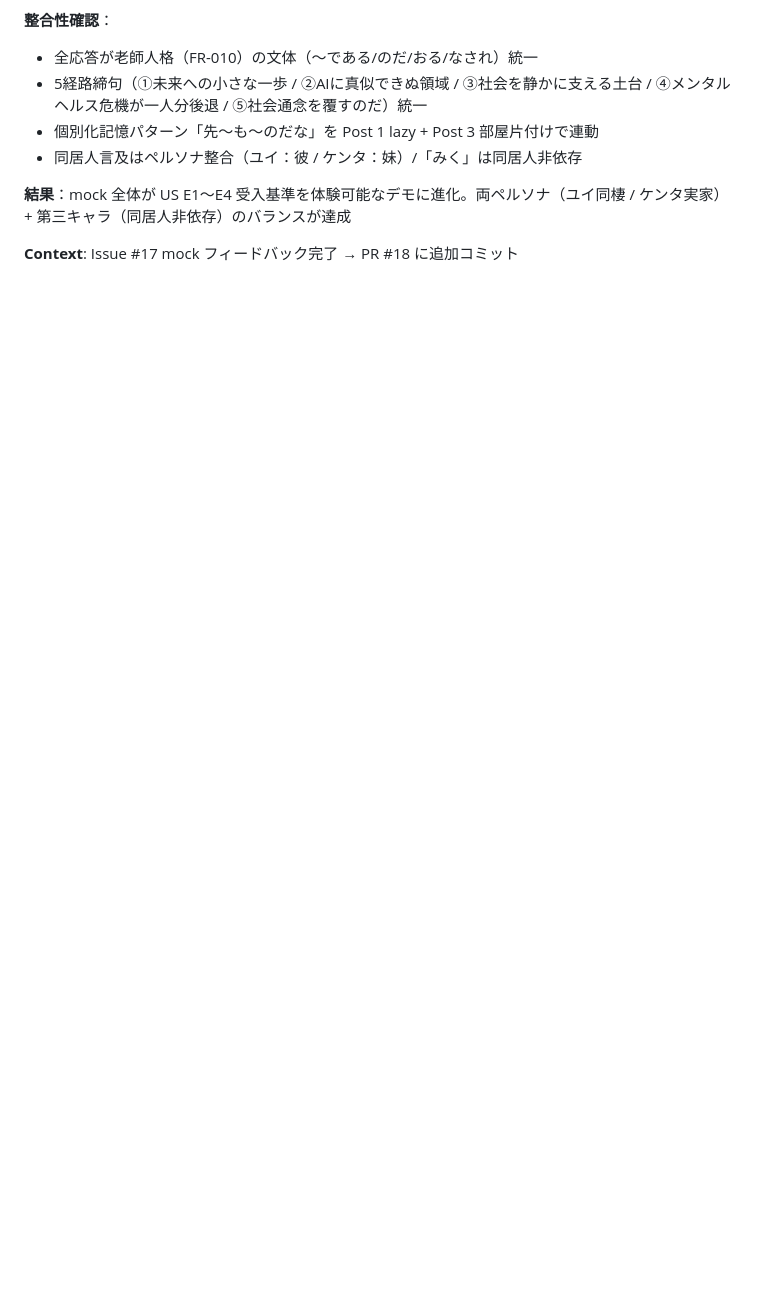
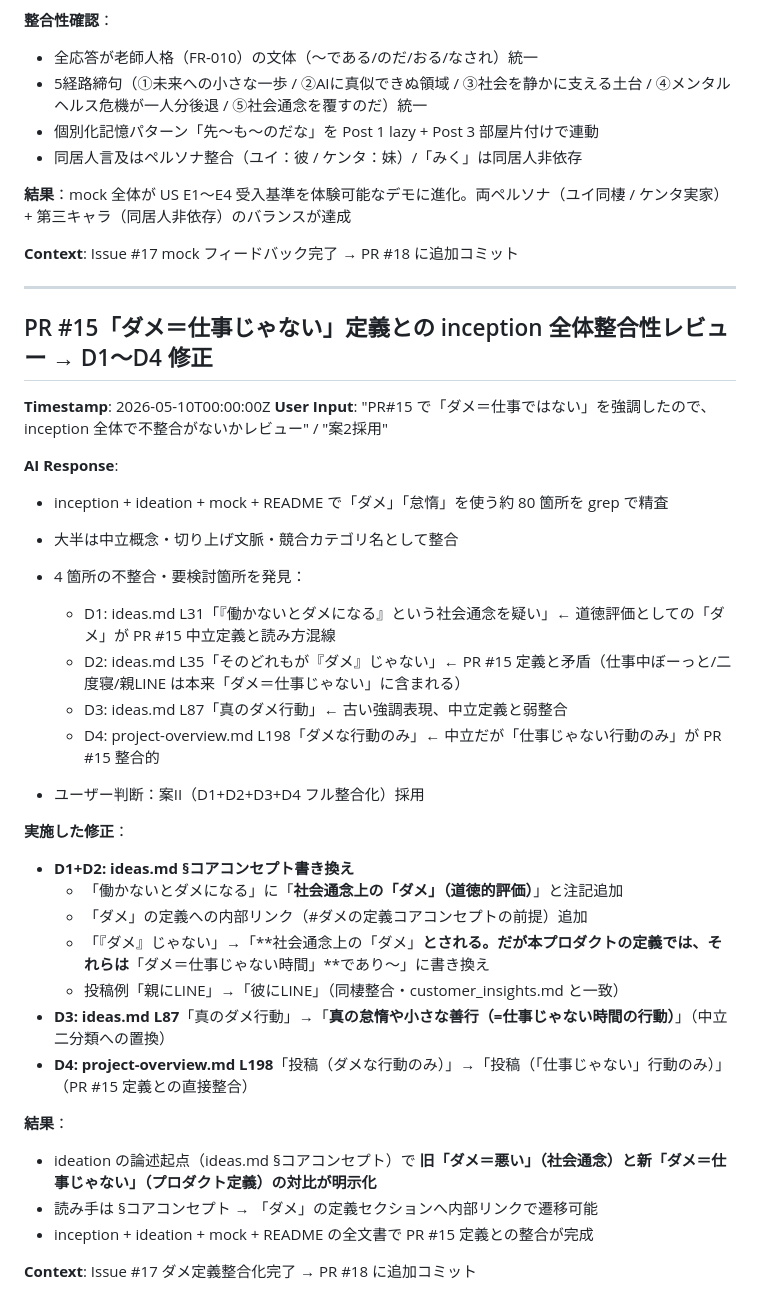
Before and after one commit to is-tech-lab/Sloth-Lab, a Markdown page: aidlc-docs/audit.md, the part around the change. Drawn GitHub-style; blank space fills up the shorter version.

Commit message:
align(definition): PR #15「ダメ＝仕事じゃない」定義と ideas.md / project-overview.md を整合化
PR #15 で確立した「ダメ」の中立定義（仕事をしていない状態・時間・行動）と
4 箇所の表記揺れを解消。ideation 論述起点で旧「ダメ＝悪い」（社会通念）と
新「ダメ＝仕事じゃない」（プロダクト定義）の対比を明示化。

- D1+D2: ideas.md コアコンセプト書き換え
  - 「働かないとダメになる」に「社会通念上のダメ（道徳的評価）」と注記
  - 「ダメ」の定義セクションへの内部リンク追加
  - 「『ダメ』じゃない」→「社会通念上はダメとされるが、本プロダクトの
    定義では仕事じゃない時間」に書き換え（PR #15 定義との直接整合）
  - 投稿例「親にLINE」→「彼にLINE」（同棲整合）
- D3: ideas.md UXフロー「真のダメ行動」→「真の怠惰や小さな善行
  （=仕事じゃない時間の行動）」（中立二分類）
- D4: project-overview.md プロダクト概要「投稿（ダメな行動のみ）」
  → 「投稿（『仕事じゃない』行動のみ）」

Co-Authored-By: Claude Opus 4.7 (1M context) <noreply@anthropic.com>

```diff
--- a/aidlc-docs/audit.md
+++ b/aidlc-docs/audit.md
@@ -837,3 +837,36 @@ INCEPTION PHASE（3回目）完了状態：成果物 30 ファイル超 / 履歴
 **結果**：mock 全体が US E1〜E4 受入基準を体験可能なデモに進化。両ペルソナ（ユイ同棲 / ケンタ実家）+ 第三キャラ（同居人非依存）のバランスが達成
 
 **Context**: Issue #17 mock フィードバック完了 → PR #18 に追加コミット
+
+---
+
+## PR #15「ダメ＝仕事じゃない」定義との inception 全体整合性レビュー → D1〜D4 修正
+**Timestamp**: 2026-05-10T00:00:00Z
+**User Input**: "PR#15 で「ダメ＝仕事ではない」を強調したので、inception 全体で不整合がないかレビュー" / "案2採用"
+
+**AI Response**:
+- inception + ideation + mock + README で「ダメ」「怠惰」を使う約 80 箇所を grep で精査
+- 大半は中立概念・切り上げ文脈・競合カテゴリ名として整合
+- 4 箇所の不整合・要検討箇所を発見：
+  - D1: ideas.md L31「『働かないとダメになる』という社会通念を疑い」← 道徳評価としての「ダメ」が PR #15 中立定義と読み方混線
+  - D2: ideas.md L35「そのどれもが『ダメ』じゃない」← PR #15 定義と矛盾（仕事中ぼーっと/二度寝/親LINE は本来「ダメ＝仕事じゃない」に含まれる）
+  - D3: ideas.md L87「真のダメ行動」← 古い強調表現、中立定義と弱整合
+  - D4: project-overview.md L198「ダメな行動のみ」← 中立だが「仕事じゃない行動のみ」が PR #15 整合的
+
+- ユーザー判断：案II（D1+D2+D3+D4 フル整合化）採用
+
+**実施した修正**：
+- **D1+D2: ideas.md §コアコンセプト書き換え**
+  - 「働かないとダメになる」に「**社会通念上の「ダメ」（道徳的評価）**」と注記追加
+  - 「ダメ」の定義への内部リンク（#ダメの定義コアコンセプトの前提）追加
+  - 「『ダメ』じゃない」→「**社会通念上の「ダメ」**とされる。だが本プロダクトの定義では、それらは**「ダメ＝仕事じゃない時間」**であり〜」に書き換え
+  - 投稿例「親にLINE」→「彼にLINE」（同棲整合・customer_insights.md と一致）
+- **D3: ideas.md L87**「真のダメ行動」→「**真の怠惰や小さな善行（=仕事じゃない時間の行動）**」（中立二分類への置換）
+- **D4: project-overview.md L198**「投稿（ダメな行動のみ）」→「投稿（「仕事じゃない」行動のみ）」（PR #15 定義との直接整合）
+
+**結果**：
+- ideation の論述起点（ideas.md §コアコンセプト）で **旧「ダメ＝悪い」（社会通念）と新「ダメ＝仕事じゃない」（プロダクト定義）の対比が明示化**
+- 読み手は §コアコンセプト → 「ダメ」の定義セクションへ内部リンクで遷移可能
+- inception + ideation + mock + README の全文書で PR #15 定義との整合が完成
+
+**Context**: Issue #17 ダメ定義整合化完了 → PR #18 に追加コミット
```
Also changed, not shown: aidlc-docs/inception/project-overview.md (+1 -1 lines), docs/ideation/ideas.md (+7 -4 lines).
